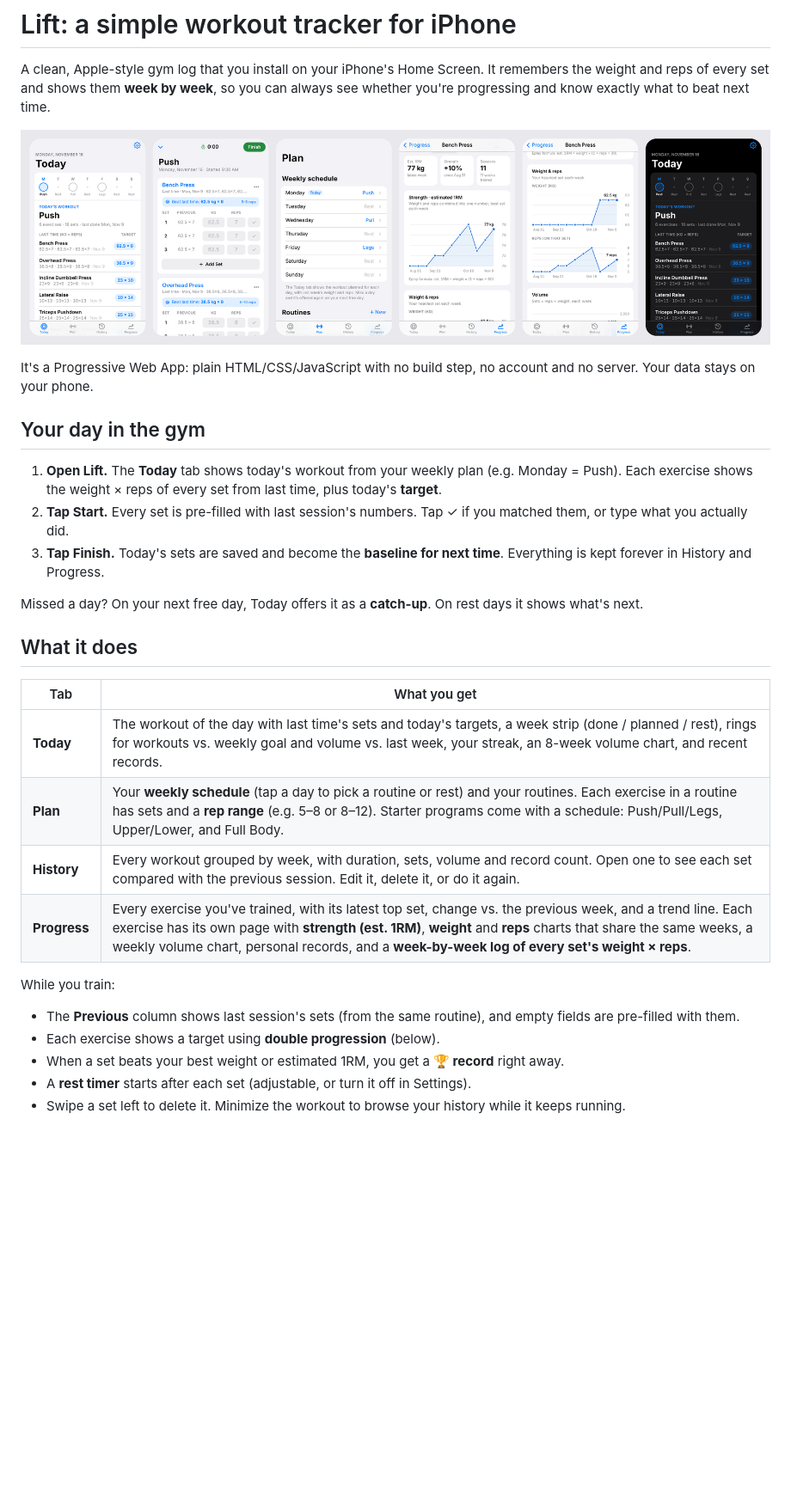
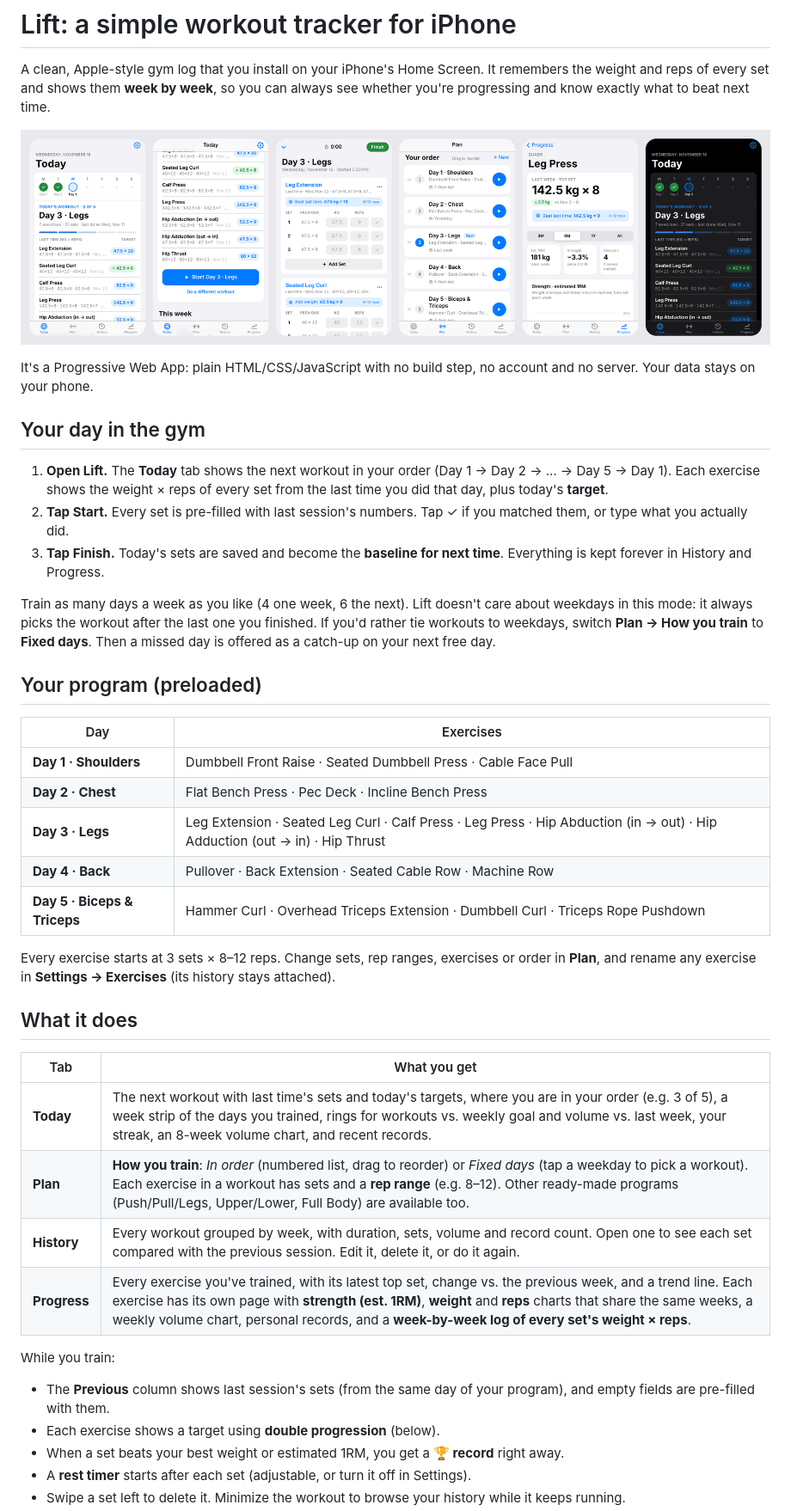
Before and after one commit to aymonpadillahernandez/git-setup-test, a Markdown page: README.md, the part around the change. Shown at 86% size. Drawn GitHub-style; pictures changed too: docs/preview.png; blank space fills up the shorter version.

```diff
--- a/README.md
+++ b/README.md
@@ -11,29 +11,45 @@ account and no server. Your data stays on your phone.
 
 ## Your day in the gym
 
-1. **Open Lift.** The **Today** tab shows today's workout from your weekly plan
-   (e.g. Monday = Push). Each exercise shows the weight × reps of every set from
-   last time, plus today's **target**.
+1. **Open Lift.** The **Today** tab shows the next workout in your order
+   (Day 1 → Day 2 → … → Day 5 → Day 1). Each exercise shows the weight × reps of
+   every set from the last time you did that day, plus today's **target**.
 2. **Tap Start.** Every set is pre-filled with last session's numbers. Tap ✓ if you
    matched them, or type what you actually did.
 3. **Tap Finish.** Today's sets are saved and become the **baseline for next
    time**. Everything is kept forever in History and Progress.
 
-Missed a day? On your next free day, Today offers it as a **catch-up**. On rest days
-it shows what's next.
+Train as many days a week as you like (4 one week, 6 the next). Lift doesn't care
+about weekdays in this mode: it always picks the workout after the last one you
+finished. If you'd rather tie workouts to weekdays, switch **Plan → How you train**
+to **Fixed days**. Then a missed day is offered as a catch-up on your next free day.
+
+## Your program (preloaded)
+
+| Day | Exercises |
+|---|---|
+| **Day 1 · Shoulders** | Dumbbell Front Raise · Seated Dumbbell Press · Cable Face Pull |
+| **Day 2 · Chest** | Flat Bench Press · Pec Deck · Incline Bench Press |
+| **Day 3 · Legs** | Leg Extension · Seated Leg Curl · Calf Press · Leg Press · Hip Abduction (in → out) · Hip Adduction (out → in) · Hip Thrust |
+| **Day 4 · Back** | Pullover · Back Extension · Seated Cable Row · Machine Row |
+| **Day 5 · Biceps & Triceps** | Hammer Curl · Overhead Triceps Extension · Dumbbell Curl · Triceps Rope Pushdown |
+
+Every exercise starts at 3 sets × 8–12 reps. Change sets, rep ranges, exercises or
+order in **Plan**, and rename any exercise in **Settings → Exercises** (its history
+stays attached).
 
 ## What it does
 
 | Tab | What you get |
 |---|---|
-| **Today** | The workout of the day with last time's sets and today's targets, a week strip (done / planned / rest), rings for workouts vs. weekly goal and volume vs. last week, your streak, an 8-week volume chart, and recent records. |
-| **Plan** | Your **weekly schedule** (tap a day to pick a routine or rest) and your routines. Each exercise in a routine has sets and a **rep range** (e.g. 5–8 or 8–12). Starter programs come with a schedule: Push/Pull/Legs, Upper/Lower, and Full Body. |
+| **Today** | The next workout with last time's sets and today's targets, where you are in your order (e.g. 3 of 5), a week strip of the days you trained, rings for workouts vs. weekly goal and volume vs. last week, your streak, an 8-week volume chart, and recent records. |
+| **Plan** | **How you train**: *In order* (numbered list, drag to reorder) or *Fixed days* (tap a weekday to pick a workout). Each exercise in a workout has sets and a **rep range** (e.g. 8–12). Other ready-made programs (Push/Pull/Legs, Upper/Lower, Full Body) are available too. |
 | **History** | Every workout grouped by week, with duration, sets, volume and record count. Open one to see each set compared with the previous session. Edit it, delete it, or do it again. |
 | **Progress** | Every exercise you've trained, with its latest top set, change vs. the previous week, and a trend line. Each exercise has its own page with **strength (est. 1RM)**, **weight** and **reps** charts that share the same weeks, a weekly volume chart, personal records, and a **week-by-week log of every set's weight × reps**. |
 
 While you train:
 
-- The **Previous** column shows last session's sets (from the same routine), and empty fields are pre-filled with them.
+- The **Previous** column shows last session's sets (from the same day of your program), and empty fields are pre-filled with them.
 - Each exercise shows a target using **double progression** (below).
 - When a set beats your best weight or estimated 1RM, you get a **🏆 record** right away.
 - A **rest timer** starts after each set (adjustable, or turn it off in Settings).
```
Also changed, not shown: 9 other files.
